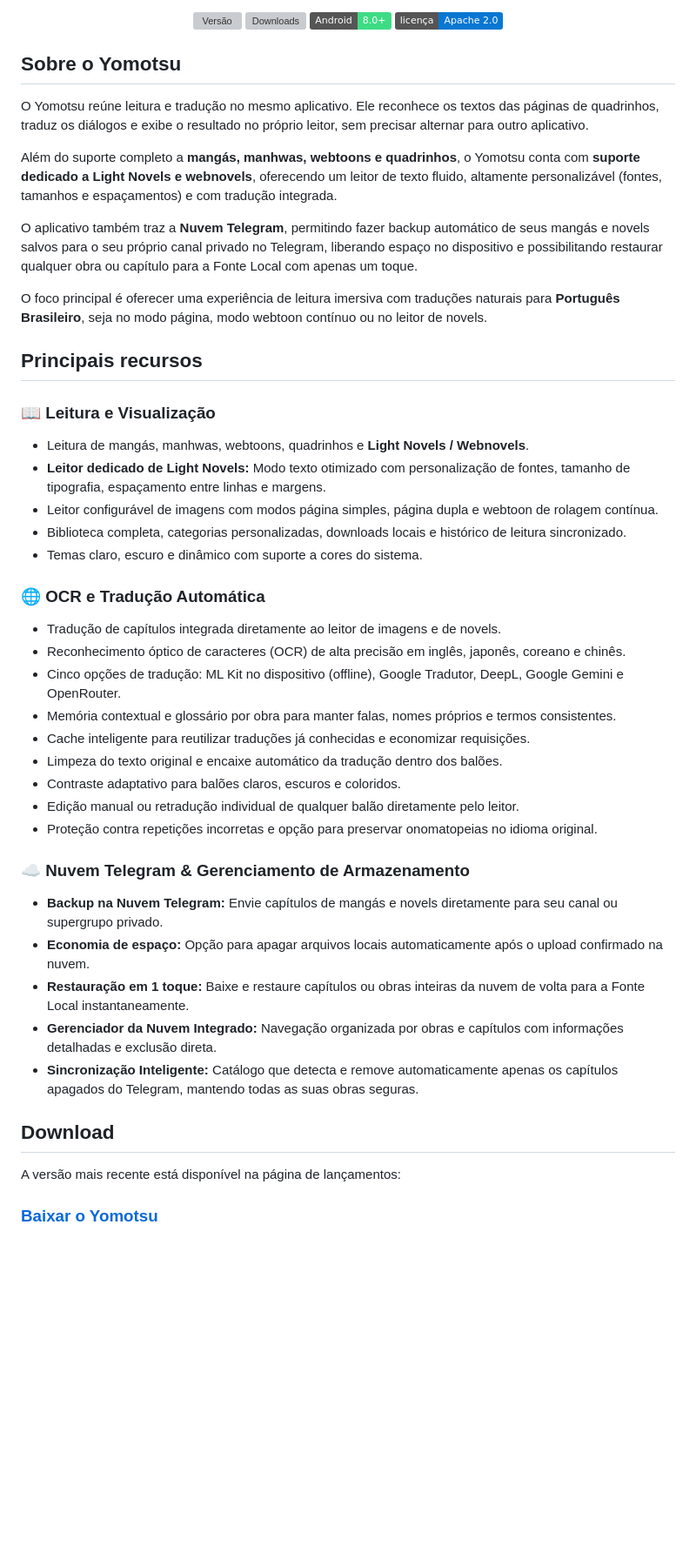
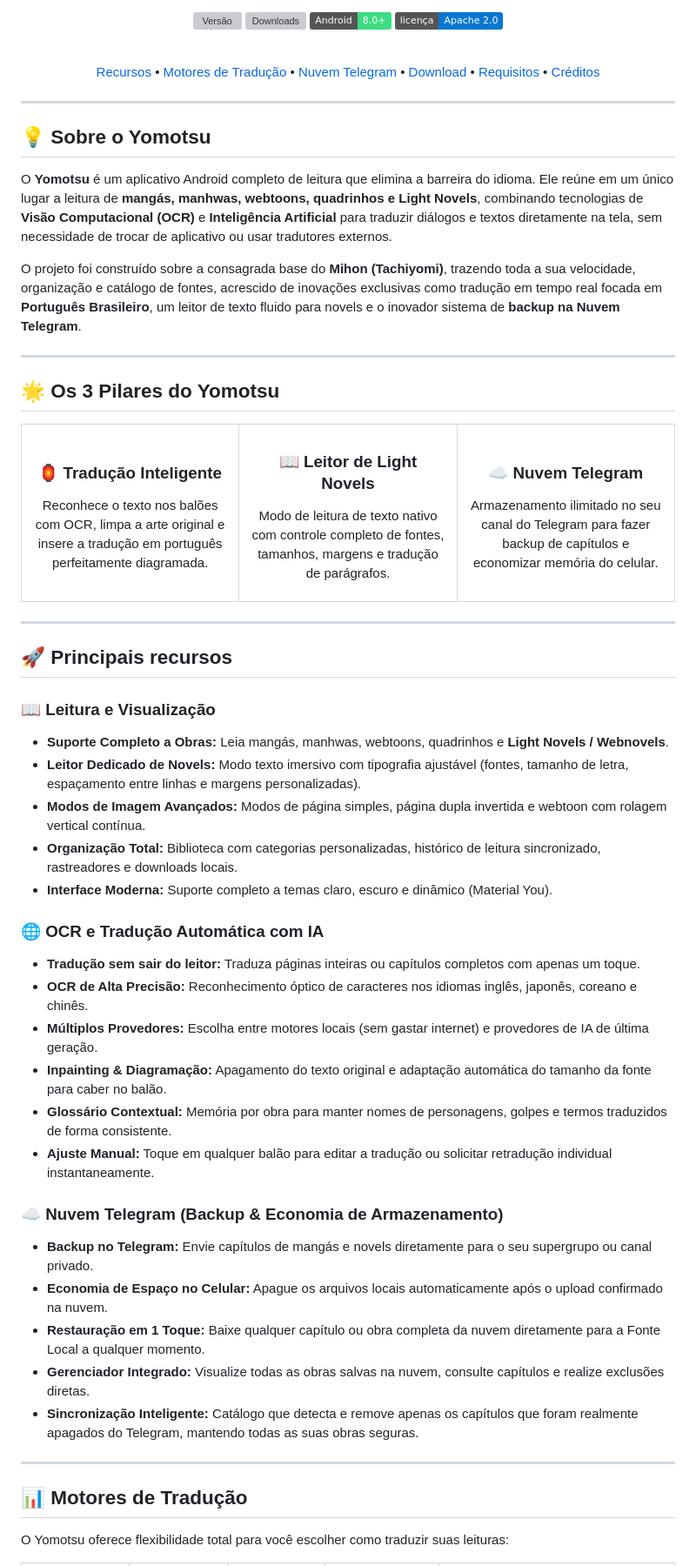
Before and after one commit to kiritsuguxs/Yomotsu-Oficial, a Markdown page: README.md, the part around one of its changes. Shown at 87% size. Drawn GitHub-style; badges without logos; blank space fills up the shorter version; grey boxes are pictures that could not be loaded.

Commit message:
docs: overhaul README with visual pillars, translation comparison, Telegram Cloud guide and credits

```diff
--- a/README.md
+++ b/README.md
@@ -15,48 +17,70 @@ O Yomotsu combina leitura visual e textual, OCR e tradução automática diretam
 [![Android 8+](https://img.shields.io/badge/Android-8.0%2B-3DDC84?logo=android&logoColor=white)](#requisitos)
 [![Licença Apache 2.0](https://img.shields.io/badge/licença-Apache%202.0-0877d2)](./LICENSE)
 
+<br/>
+
+[Recursos](#-principais-recursos) • [Motores de Tradução](#-motores-de-tradução) • [Nuvem Telegram](#-como-usar-a-nuvem-telegram) • [Download](#-download) • [Requisitos](#-requisitos) • [Créditos](#-créditos)
+
 </div>
 
-## Sobre o Yomotsu
+---
 
-O Yomotsu reúne leitura e tradução no mesmo aplicativo. Ele reconhece os textos das páginas de quadrinhos, traduz os diálogos e exibe o resultado no próprio leitor, sem precisar alternar para outro aplicativo.
+## 💡 Sobre o Yomotsu
 
-Além do suporte completo a **mangás, manhwas, webtoons e quadrinhos**, o Yomotsu conta com **suporte dedicado a Light Novels e webnovels**, oferecendo um leitor de texto fluido, altamente personalizável (fontes, tamanhos e espaçamentos) e com tradução integrada.
+O **Yomotsu** é um aplicativo Android completo de leitura que elimina a barreira do idioma. Ele reúne em um único lugar a leitura de **mangás, manhwas, webtoons, quadrinhos e Light Novels**, combinando tecnologias de **Visão Computacional (OCR)** e **Inteligência Artificial** para traduzir diálogos e textos diretamente na tela, sem necessidade de trocar de aplicativo ou usar tradutores externos.
 
-O aplicativo também traz a **Nuvem Telegram**, permitindo fazer backup automático de seus mangás e novels salvos para o seu próprio canal privado no Telegram, liberando espaço no dispositivo e possibilitando restaurar qualquer obra ou capítulo para a Fonte Local com apenas um toque.
+O projeto foi construído sobre a consagrada base do **Mihon (Tachiyomi)**, trazendo toda a sua velocidade, organização e catálogo de fontes, acrescido de inovações exclusivas como tradução em tempo real focada em **Português Brasileiro**, um leitor de texto fluido para novels e o inovador sistema de **backup na Nuvem Telegram**.
 
-O foco principal é oferecer uma experiência de leitura imersiva com traduções naturais para **Português Brasileiro**, seja no modo página, modo webtoon contínuo ou no leitor de novels.
+---
 
-## Principais recursos
+## 🌟 Os 3 Pilares do Yomotsu
+
+<table>
+  <tr>
+    <td width="33%" align="center">
+      <h3>🏮 Tradução Inteligente</h3>
+      <p>Reconhece o texto nos balões com OCR, limpa a arte original e insere a tradução em português perfeitamente diagramada.</p>
+    </td>
+    <td width="33%" align="center">
+      <h3>📖 Leitor de Light Novels</h3>
+      <p>Modo de leitura de texto nativo com controle completo de fontes, tamanhos, margens e tradução de parágrafos.</p>
+    </td>
+    <td width="33%" align="center">
+      <h3>☁️ Nuvem Telegram</h3>
+      <p>Armazenamento ilimitado no seu canal do Telegram para fazer backup de capítulos e economizar memória do celular.</p>
+    </td>
+  </tr>
+</table>
+
+---
+
+## 🚀 Principais recursos
 
 ### 📖 Leitura e Visualização
-- Leitura de mangás, manhwas, webtoons, quadrinhos e **Light Novels / Webnovels**.
-- **Leitor dedicado de Light Novels:** Modo texto otimizado com personalização de fontes, tamanho de tipografia, espaçamento entre linhas e margens.
-- Leitor configurável de imagens com modos página simples, página dupla e webtoon de rolagem contínua.
-- Biblioteca completa, categorias personalizadas, downloads locais e histórico de leitura sincronizado.
-- Temas claro, escuro e dinâmico com suporte a cores do sistema.
+* **Suporte Completo a Obras:** Leia mangás, manhwas, webtoons, quadrinhos e **Light Novels / Webnovels**.
+* **Leitor Dedicado de Novels:** Modo texto imersivo com tipografia ajustável (fontes, tamanho de letra, espaçamento entre linhas e margens personalizadas).
+* **Modos de Imagem Avançados:** Modos de página simples, página dupla invertida e webtoon com rolagem vertical contínua.
+* **Organização Total:** Biblioteca com categorias personalizadas, histórico de leitura sincronizado, rastreadores e downloads locais.
+* **Interface Moderna:** Suporte completo a temas claro, escuro e dinâmico (Material You).
 
-### 🌐 OCR e Tradução Automática
-- Tradução de capítulos integrada diretamente ao leitor de imagens e de novels.
-- Reconhecimento óptico de caracteres (OCR) de alta precisão em inglês, japonês, coreano e chinês.
-- Cinco opções de tradução: ML Kit no dispositivo (offline), Google Tradutor, DeepL, Google Gemini e OpenRouter.
-- Memória contextual e glossário por obra para manter falas, nomes próprios e termos consistentes.
-- Cache inteligente para reutilizar traduções já conhecidas e economizar requisições.
-- Limpeza do texto original e encaixe automático da tradução dentro dos balões.
-- Contraste adaptativo para balões claros, escuros e coloridos.
-- Edição manual ou retradução individual de qualquer balão diretamente pelo leitor.
-- Proteção contra repetições incorretas e opção para preservar onomatopeias no idioma original.
+### 🌐 OCR e Tradução Automática com IA
+* **Tradução sem sair do leitor:** Traduza páginas inteiras ou capítulos completos com apenas um toque.
+* **OCR de Alta Precisão:** Reconhecimento óptico de caracteres nos idiomas inglês, japonês, coreano e chinês.
+* **Múltiplos Provedores:** Escolha entre motores locais (sem gastar internet) e provedores de IA de última geração.
+* **Inpainting & Diagramação:** Apagamento do texto original e adaptação automática do tamanho da fonte para caber no balão.
+* **Glossário Contextual:** Memória por obra para manter nomes de personagens, golpes e termos traduzidos de forma consistente.
+* **Ajuste Manual:** Toque em qualquer balão para editar a tradução ou solicitar retradução individual instantaneamente.
 
-### ☁️ Nuvem Telegram & Gerenciamento de Armazenamento
-- **Backup na Nuvem Telegram:** Envie capítulos de mangás e novels diretamente para seu canal ou supergrupo privado.
-- **Economia de espaço:** Opção para apagar arquivos locais automaticamente após o upload confirmado na nuvem.
-- **Restauração em 1 toque:** Baixe e restaure capítulos ou obras inteiras da nuvem de volta para a Fonte Local instantaneamente.
-- **Gerenciador da Nuvem Integrado:** Navegação organizada por obras e capítulos com informações detalhadas e exclusão direta.
-- **Sincronização Inteligente:** Catálogo que detecta e remove automaticamente apenas os capítulos apagados do Telegram, mantendo todas as suas obras seguras.
+### ☁️ Nuvem Telegram (Backup & Economia de Armazenamento)
+* **Backup no Telegram:** Envie capítulos de mangás e novels diretamente para o seu supergrupo ou canal privado.
+* **Economia de Espaço no Celular:** Apague os arquivos locais automaticamente após o upload confirmado na nuvem.
+* **Restauração em 1 Toque:** Baixe qualquer capítulo ou obra completa da nuvem diretamente para a Fonte Local a qualquer momento.
+* **Gerenciador Integrado:** Visualize todas as obras salvas na nuvem, consulte capítulos e realize exclusões diretas.
+* **Sincronização Inteligente:** Catálogo que detecta e remove apenas os capítulos que foram realmente apagados do Telegram, mantendo todas as suas obras seguras.
 
-## Download
+---
 
-A versão mais recente está disponível na página de lançamentos:
+## 📊 Motores de Tradução
 
-### [Baixar o Yomotsu](https://github.com/kiritsuguxs/Yomotsu-Oficial/releases/latest)
+O Yomotsu oferece flexibilidade total para você escolher como traduzir suas leituras:
 
```
Also changed, not shown: other parts of README.md (+80 -8 lines).
